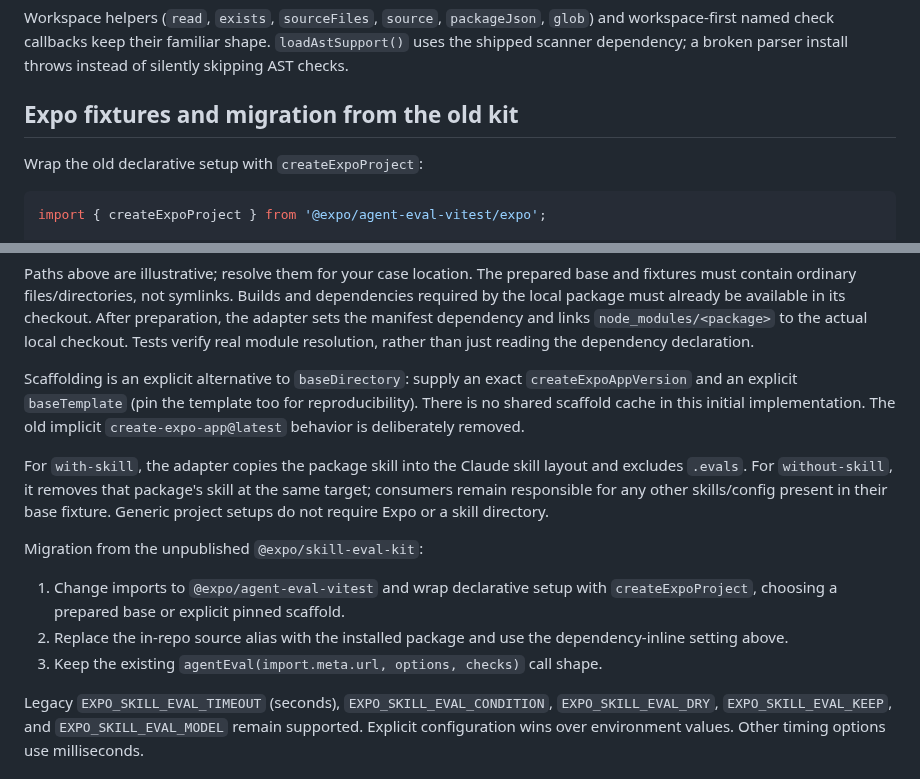
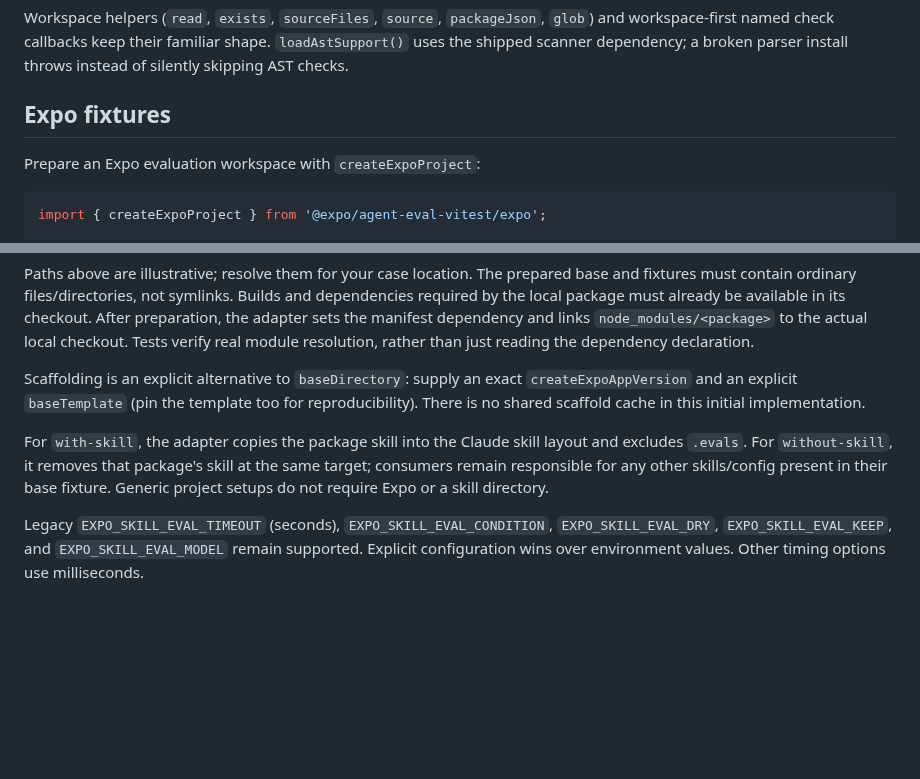
Before and after one commit to expo/eval-harness, a Markdown page: packages/agent-eval-vitest/README.md, 2 parts joined by grey strips. Rendered like a GitHub page; blank space fills up the shorter version.

Commit message:
Document Expo fixtures without unpublished kit migration
Co-authored-by: kudo <46429+kudo@users.noreply.github.com>

````diff
--- a/packages/agent-eval-vitest/README.md
+++ b/packages/agent-eval-vitest/README.md
@@ -183,9 +183,9 @@ and workspace-first named check callbacks keep their familiar shape.
 `loadAstSupport()` uses the shipped scanner dependency; a broken parser install
 throws instead of silently skipping AST checks.
 
-## Expo fixtures and migration from the old kit
+## Expo fixtures
 
-Wrap the old declarative setup with `createExpoProject`:
+Prepare an Expo evaluation workspace with `createExpoProject`:
 
 ```ts
 import { createExpoProject } from '@expo/agent-eval-vitest/expo';
@@ -214,21 +214,12 @@ resolution, rather than just reading the dependency declaration.
 Scaffolding is an explicit alternative to `baseDirectory`: supply an exact
 `createExpoAppVersion` and an explicit `baseTemplate` (pin the template too for
 reproducibility). There is no shared scaffold cache in this initial implementation.
-The old implicit `create-expo-app@latest` behavior is deliberately removed.
 
 For `with-skill`, the adapter copies the package skill into the Claude skill
 layout and excludes `.evals`. For `without-skill`, it removes that package's skill
 at the same target; consumers remain responsible for any other skills/config
 present in their base fixture. Generic project setups do not require Expo or a
 skill directory.
-
-Migration from the unpublished `@expo/skill-eval-kit`:
-
-1. Change imports to `@expo/agent-eval-vitest` and wrap declarative setup with
-   `createExpoProject`, choosing a prepared base or explicit pinned scaffold.
-2. Replace the in-repo source alias with the installed package and use the
-   dependency-inline setting above.
-3. Keep the existing `agentEval(import.meta.url, options, checks)` call shape.
 
 Legacy `EXPO_SKILL_EVAL_TIMEOUT` (seconds), `EXPO_SKILL_EVAL_CONDITION`,
 `EXPO_SKILL_EVAL_DRY`, `EXPO_SKILL_EVAL_KEEP`, and `EXPO_SKILL_EVAL_MODEL` remain
````
